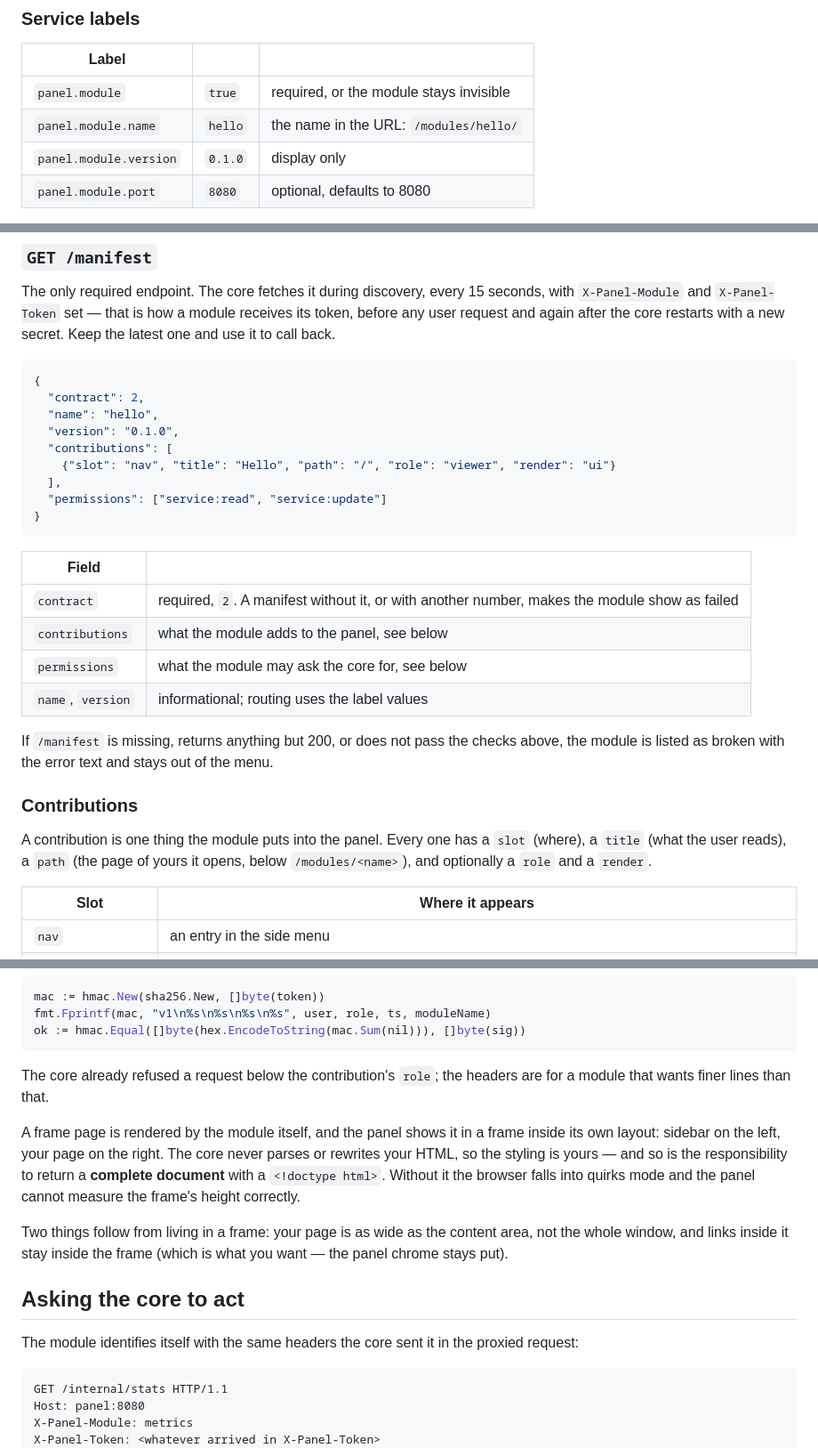
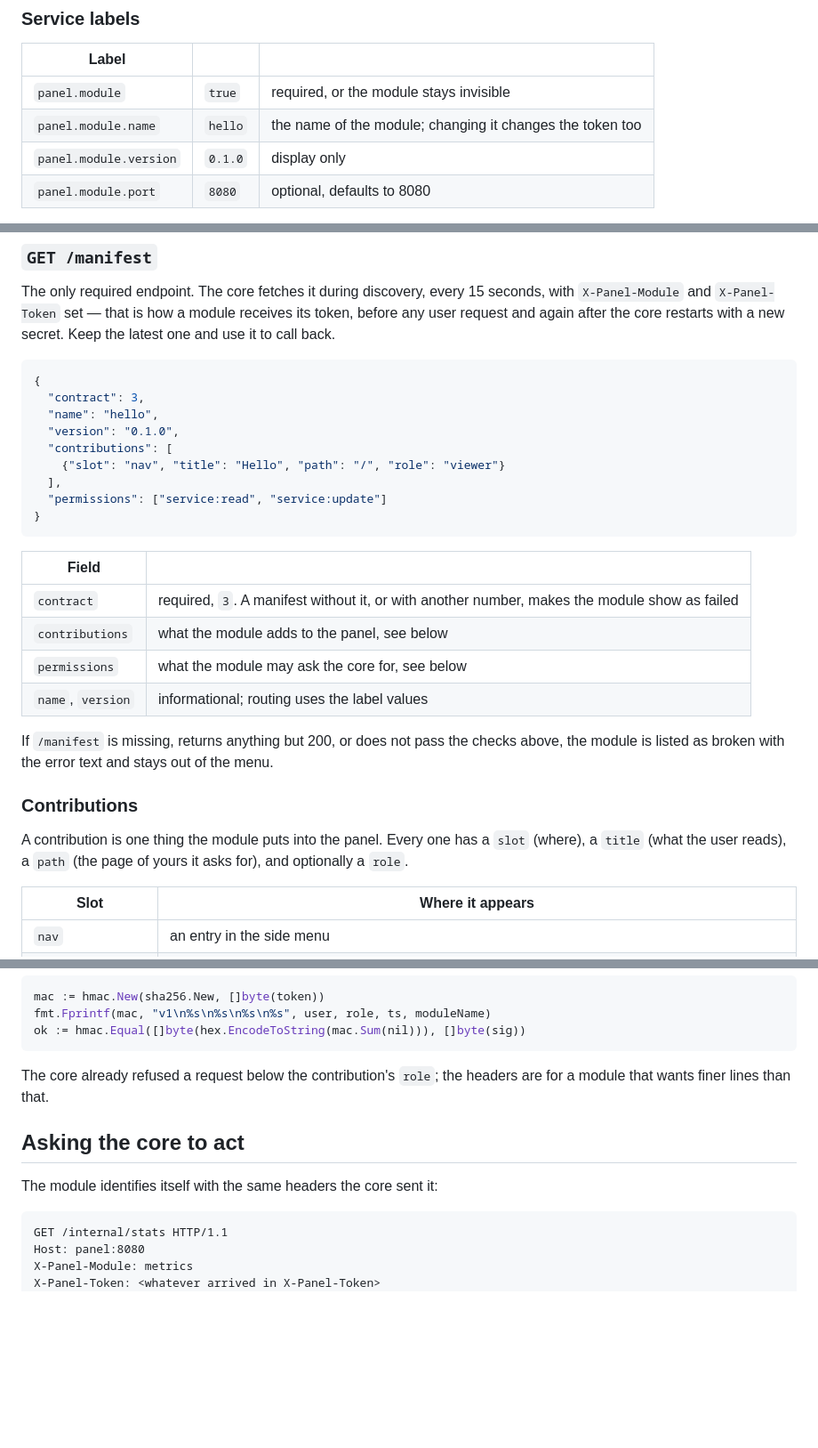
Before and after one commit to modularnost/panel, a Markdown page: docs/modules.md, 3 parts joined by grey strips. Shown at 89% size. Rendered like a GitHub page; blank space fills up the shorter version.

````diff
--- a/docs/modules.md
+++ b/docs/modules.md
@@ -48,7 +47,7 @@ the other.
 | Label | | |
 | --- | --- | --- |
 | `panel.module` | `true` | required, or the module stays invisible |
-| `panel.module.name` | `hello` | the name in the URL: `/modules/hello/` |
+| `panel.module.name` | `hello` | the name of the module; changing it changes the token too |
 | `panel.module.version` | `0.1.0` | display only |
 | `panel.module.port` | `8080` | optional, defaults to 8080 |
 
@@ -65,11 +64,11 @@ with a new secret. Keep the latest one and use it to call back.
 
 ```json
 {
-  "contract": 2,
+  "contract": 3,
   "name": "hello",
   "version": "0.1.0",
   "contributions": [
-    {"slot": "nav", "title": "Hello", "path": "/", "role": "viewer", "render": "ui"}
+    {"slot": "nav", "title": "Hello", "path": "/", "role": "viewer"}
   ],
   "permissions": ["service:read", "service:update"]
 }
@@ -77,7 +76,7 @@ with a new secret. Keep the latest one and use it to call back.
 
 | Field | |
 | --- | --- |
-| `contract` | required, `2`. A manifest without it, or with another number, makes the module show as failed |
+| `contract` | required, `3`. A manifest without it, or with another number, makes the module show as failed |
 | `contributions` | what the module adds to the panel, see below |
 | `permissions` | what the module may ask the core for, see below |
 | `name`, `version` | informational; routing uses the label values |
@@ -90,7 +89,7 @@ of the menu.
 
 A contribution is one thing the module puts into the panel. Every one has a
 `slot` (where), a `title` (what the user reads), a `path` (the page of yours
-it opens, below `/modules/<name>`), and optionally a `role` and a `render`.
+it asks for), and optionally a `role`.
 
 | Slot | Where it appears |
 | --- | --- |
@@ -269,21 +243,9 @@ ok := hmac.Equal([]byte(hex.EncodeToString(mac.Sum(nil))), []byte(sig))
 The core already refused a request below the contribution's `role`; the headers
 are for a module that wants finer lines than that.
 
-A frame page is rendered by the module itself, and the panel shows it in a frame
-inside its own layout: sidebar on the left, your page on the right. The core
-never parses or rewrites your HTML, so the styling is yours — and so is the
-responsibility to return a **complete document** with a `<!doctype html>`.
-Without it the browser falls into quirks mode and the panel cannot measure the
-frame's height correctly.
-
-Two things follow from living in a frame: your page is as wide as the content
-area, not the whole window, and links inside it stay inside the frame (which is
-what you want — the panel chrome stays put).
-
 ## Asking the core to act
 
-The module identifies itself with the same headers the core sent it in the
-proxied request:
+The module identifies itself with the same headers the core sent it:
 
 ```http
 GET /internal/stats HTTP/1.1
````
Also changed, not shown: other parts of docs/modules.md (+12 -43 lines), docs/architecture.md (+25 -34 lines).
